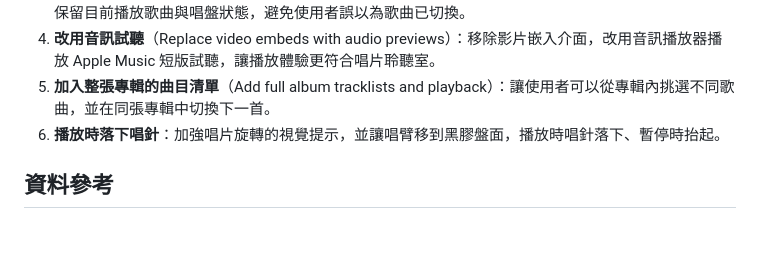
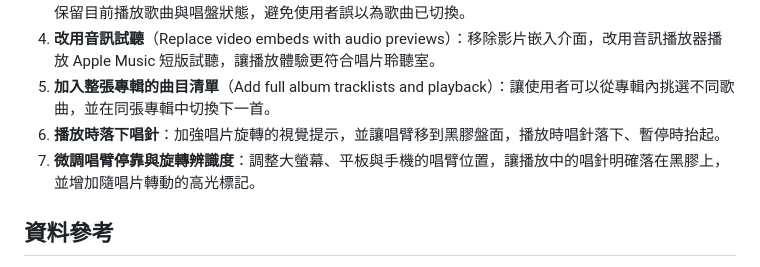
Before and after one commit to erickuo0707/-Homework-for-the-fifth-week, a Markdown page: README.md, the part around the change. GitHub-like rendering; blank space fills up the shorter version.

Commit message:
Record responsive tonearm refinement in project notes

```diff
--- a/README.md
+++ b/README.md
@@ -68,6 +68,7 @@ Apple Music 提供的是短版試聽片段，通常約 30 秒，不是完整歌
 4. **改用音訊試聽**（Replace video embeds with audio previews）：移除影片嵌入介面，改用音訊播放器播放 Apple Music 短版試聽，讓播放體驗更符合唱片聆聽室。
 5. **加入整張專輯的曲目清單**（Add full album tracklists and playback）：讓使用者可以從專輯內挑選不同歌曲，並在同張專輯中切換下一首。
 6. **播放時落下唱針**：加強唱片旋轉的視覺提示，並讓唱臂移到黑膠盤面，播放時唱針落下、暫停時抬起。
+7. **微調唱臂停靠與旋轉辨識度**：調整大螢幕、平板與手機的唱臂位置，讓播放中的唱針明確落在黑膠上，並增加隨唱片轉動的高光標記。
 
 ## 資料參考
 
```
